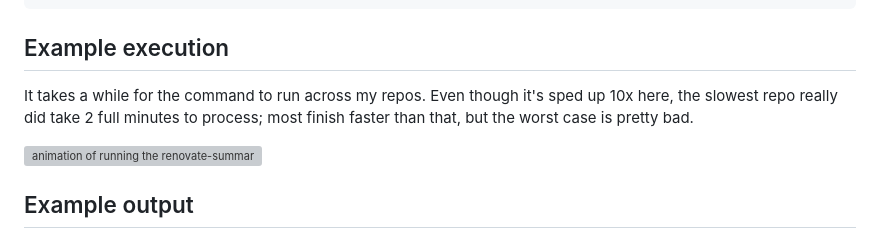
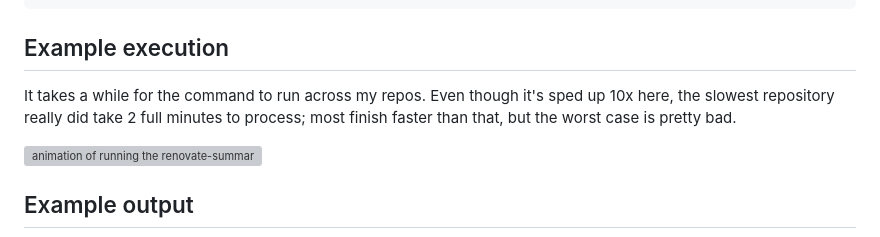
Before and after one commit to chicks-net/chicks-home, a Markdown page: docs/bin/renovate-summary.md, the part around the change. Rendered like a GitHub page; grey boxes are pictures that could not be loaded.

Commit message:
fix for natural languae
Signed-off-by: Christopher Hicks <chicks.net@gmail.com>

```diff
--- a/docs/bin/renovate-summary.md
+++ b/docs/bin/renovate-summary.md
@@ -79,7 +79,7 @@ renovate-summary --verbose               # show renovate progress (debug logs)
 ## Example execution
 
 It takes a while for the command to run across my repos.
-Even though it's sped up 10x here, the slowest repo really did take
+Even though it's sped up 10x here, the slowest repository really did take
 2 full minutes to process; most finish faster than that, but the
 worst case is pretty bad.
 
```
